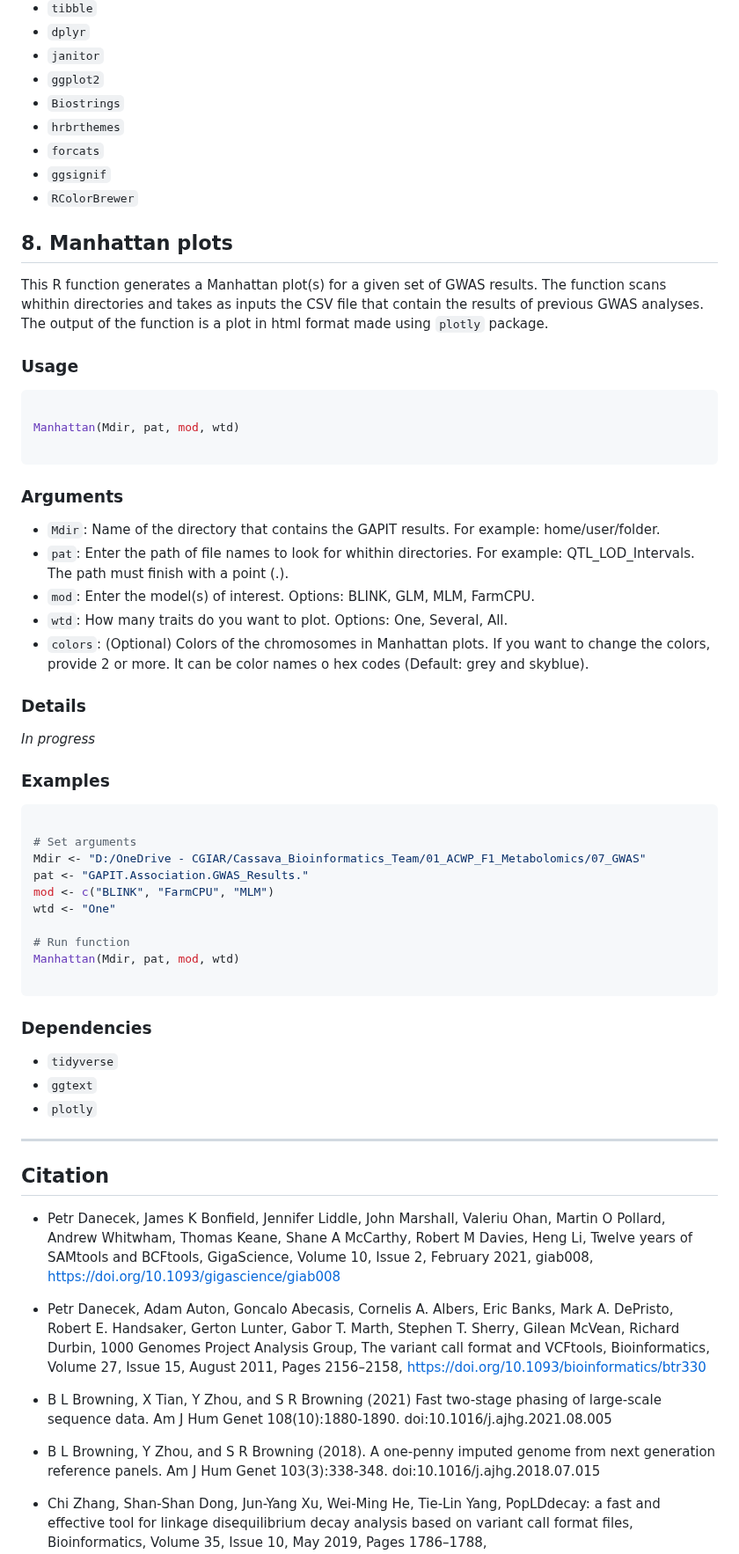
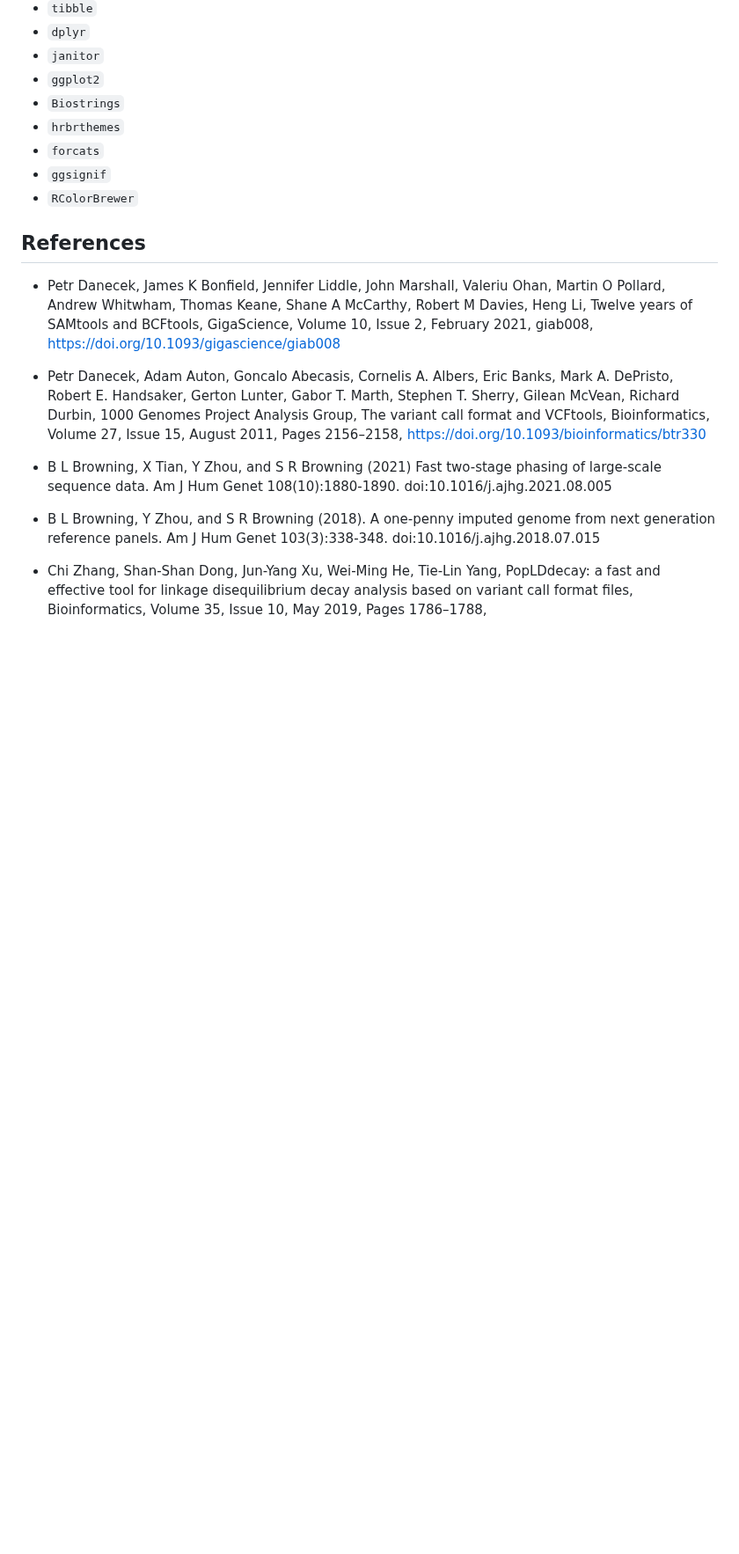
Before and after one commit to vianeyBE/CassBio.GWAS_Pipeline, a Markdown page: README.md, the part around one of its changes. Shown at 88% size. Drawn GitHub-style; blank space fills up the shorter version.

````diff
--- a/README.md
+++ b/README.md
@@ -344,53 +420,12 @@ A single PDF file containing the boxplot of the SNPs.
 - `ggsignif`
 - `RColorBrewer`
 
-## 8. Manhattan plots
 
-This R function generates a Manhattan plot(s) for a given set of GWAS results. The function scans whithin directories and takes as inputs the CSV file that contain the results of previous GWAS analyses. The output of the function is a plot in html format made using `plotly` package.
 
-### Usage
 
-```R
 
-Manhattan(Mdir, pat, mod, wtd)
 
-```
-
-### Arguments
-
-- `Mdir`: Name of the directory that contains the GAPIT results. For example: home/user/folder.
-- `pat`: Enter the path of file names to look for whithin directories. For example: QTL_LOD_Intervals. The path must finish with a point (.).
-- `mod`: Enter the model(s) of interest. Options: BLINK, GLM, MLM, FarmCPU.
-- `wtd`: How many traits do you want to plot. Options: One, Several, All.
-- `colors`: (Optional) Colors of the chromosomes in Manhattan plots. If you want to change the colors, provide 2 or more. It can be color names o hex codes (Default: grey and skyblue).
-
-### Details
-
-*In progress*
-
-### Examples
-
-```R
-
-# Set arguments
-Mdir <- "D:/OneDrive - CGIAR/Cassava_Bioinformatics_Team/01_ACWP_F1_Metabolomics/07_GWAS"
-pat <- "GAPIT.Association.GWAS_Results."
-mod <- c("BLINK", "FarmCPU", "MLM")
-wtd <- "One"
-
-# Run function
-Manhattan(Mdir, pat, mod, wtd)
-
-```
-
-### Dependencies
-
-- `tidyverse`
-- `ggtext`
-- `plotly`
-
----
-## Citation
+## References
 
 - Petr Danecek, James K Bonfield, Jennifer Liddle, John Marshall, Valeriu Ohan, Martin O Pollard, Andrew Whitwham, Thomas Keane, Shane A McCarthy, Robert M Davies, Heng Li, Twelve years of SAMtools and BCFtools, GigaScience, Volume 10, Issue 2, February 2021, giab008, https://doi.org/10.1093/gigascience/giab008
 
````
Also changed, not shown: other parts of README.md (+149 -77 lines).
